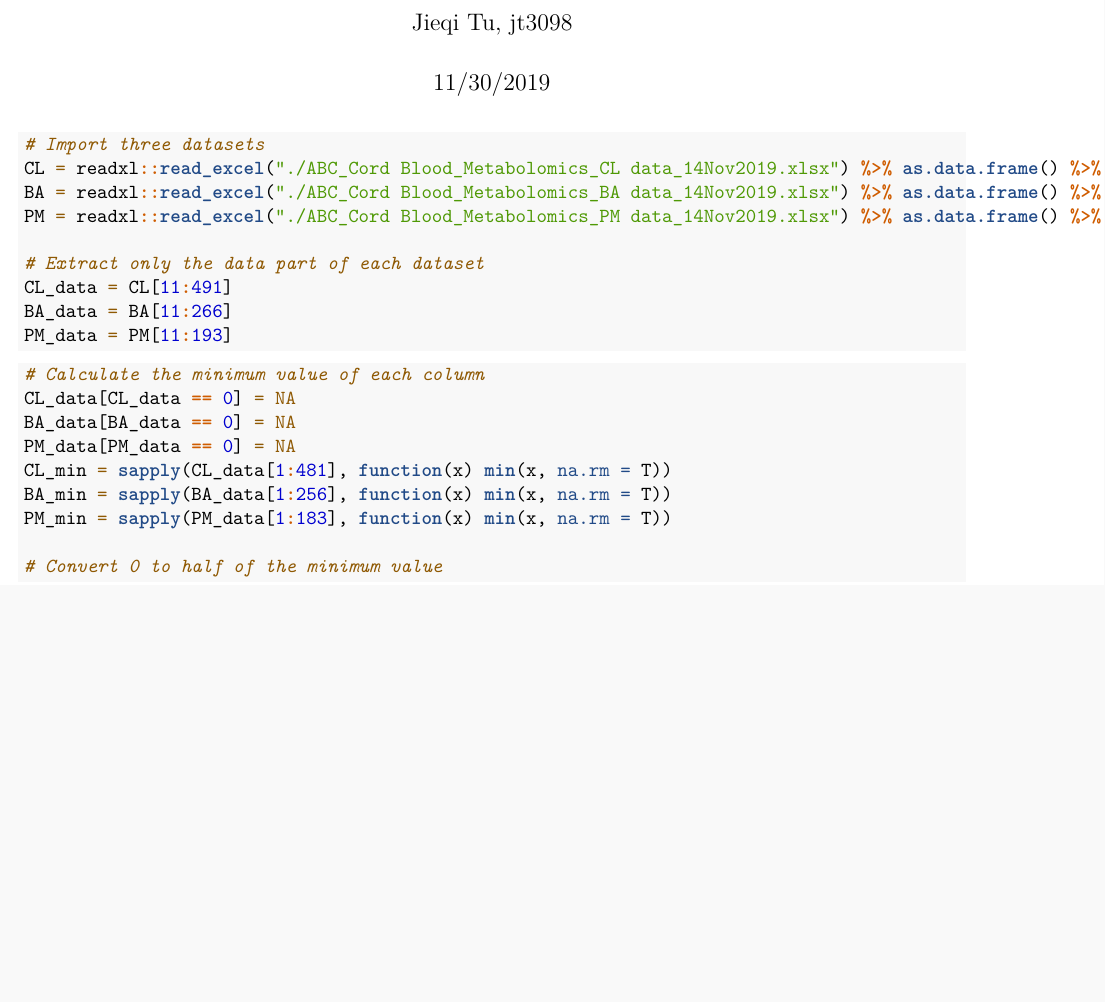
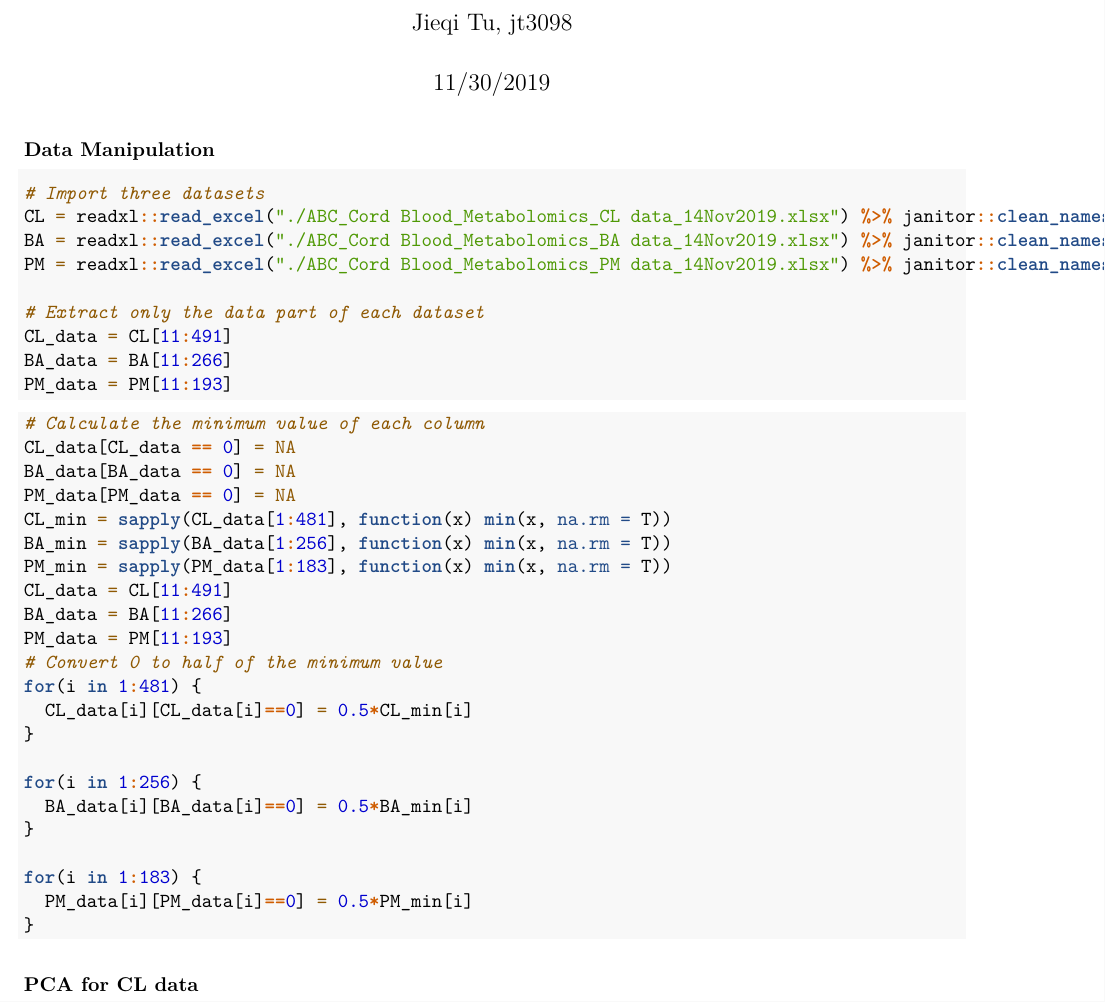
Before and after one commit to qiqipower029/practicum, an R Markdown document (PCA_new.Rmd): part of the page, cut so that both start at the same text, the shorter picture padded with empty space. Rendered offline with R 4.5, knitr and Pandoc, then LaTeX, with nearby package versions; column names are cleaned by a stand-in for the janitor package.

Commit message:
data converted

````diff
--- a/PCA_new.Rmd
+++ b/PCA_new.Rmd
@@ -10,11 +10,13 @@ knitr::opts_chunk$set(echo = TRUE)
 library(tidyverse)
 ```
 
+### Data Manipulation
+
 ```{r data imputation}
 # Import three datasets
-CL = readxl::read_excel("./ABC_Cord Blood_Metabolomics_CL data_14Nov2019.xlsx") %>% as.data.frame() %>% janitor::clean_names()
-BA = readxl::read_excel("./ABC_Cord Blood_Metabolomics_BA data_14Nov2019.xlsx") %>% as.data.frame() %>% janitor::clean_names()
-PM = readxl::read_excel("./ABC_Cord Blood_Metabolomics_PM data_14Nov2019.xlsx") %>% as.data.frame() %>% janitor::clean_names()
+CL = readxl::read_excel("./ABC_Cord Blood_Metabolomics_CL data_14Nov2019.xlsx") %>% janitor::clean_names()
+BA = readxl::read_excel("./ABC_Cord Blood_Metabolomics_BA data_14Nov2019.xlsx") %>% janitor::clean_names()
+PM = readxl::read_excel("./ABC_Cord Blood_Metabolomics_PM data_14Nov2019.xlsx") %>% janitor::clean_names()
 
 # Extract only the data part of each dataset
 CL_data = CL[11:491]
@@ -30,7 +32,24 @@ PM_data[PM_data == 0] = NA
 CL_min = sapply(CL_data[1:481], function(x) min(x, na.rm = T))
 BA_min = sapply(BA_data[1:256], function(x) min(x, na.rm = T))
 PM_min = sapply(PM_data[1:183], function(x) min(x, na.rm = T))
+CL_data = CL[11:491]
+BA_data = BA[11:266]
+PM_data = PM[11:193]
+# Convert 0 to half of the minimum value
+for(i in 1:481) {
+  CL_data[i][CL_data[i]==0] = 0.5*CL_min[i]
+}
 
-# Convert 0 to half of the minimum value
+for(i in 1:256) {
+  BA_data[i][BA_data[i]==0] = 0.5*BA_min[i]
+}
+
+for(i in 1:183) {
+  PM_data[i][PM_data[i]==0] = 0.5*PM_min[i]
+}
+```
+
+### PCA for CL data
+```{r PCA for CL data}
 
 ```
````
Also changed, not shown: PCA_new.pdf (added).
